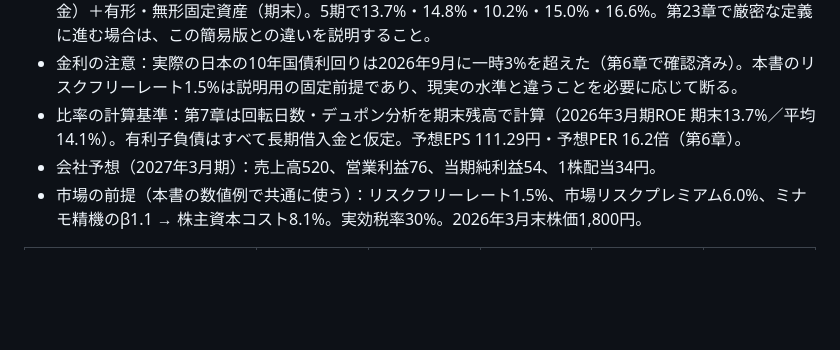
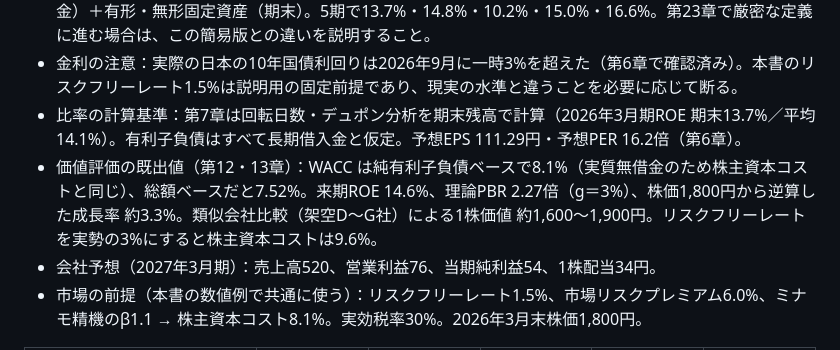
Before and after one commit to Marutinne/Claude-code, a Markdown page: fundamentals-book/tools/STYLE.md, the part around the change. Rendered like a GitHub page; blank space fills up the shorter version.

Commit message:
Add chapters 12 and 13
Co-Authored-By: Claude Opus 5.5 <noreply@anthropic.com>
Claude-Session: https://claude.ai/code/session_01Xsn67hpEyUKeDbmxC5a5qC

```diff
--- a/fundamentals-book/tools/STYLE.md
+++ b/fundamentals-book/tools/STYLE.md
@@ -175,6 +175,7 @@ cd /home/user/Claude-code/fundamentals-book && node tools/check.js <章id>
 - 簡易ROIC（第8章で使用）：NOPAT＝営業利益×0.7、投下資本＝営業用運転資本（売掛金＋棚卸資産−買掛金）＋有形・無形固定資産（期末）。5期で13.7%・14.8%・10.2%・15.0%・16.6%。第23章で厳密な定義に進む場合は、この簡易版との違いを説明すること。
 - 金利の注意：実際の日本の10年国債利回りは2026年9月に一時3%を超えた（第6章で確認済み）。本書のリスクフリーレート1.5%は説明用の固定前提であり、現実の水準と違うことを必要に応じて断る。
 - 比率の計算基準：第7章は回転日数・デュポン分析を期末残高で計算（2026年3月期ROE 期末13.7%／平均14.1%）。有利子負債はすべて長期借入金と仮定。予想EPS 111.29円・予想PER 16.2倍（第6章）。
+- 価値評価の既出値（第12・13章）：WACC は純有利子負債ベースで8.1%（実質無借金のため株主資本コストと同じ）、総額ベースだと7.52%。来期ROE 14.6%、理論PBR 2.27倍（g＝3%）、株価1,800円から逆算した成長率 約3.3%。類似会社比較（架空D〜G社）による1株価値 約1,600〜1,900円。リスクフリーレートを実勢の3%にすると株主資本コストは9.6%。
 - 会社予想（2027年3月期）：売上高520、営業利益76、当期純利益54、1株配当34円。
 - 市場の前提（本書の数値例で共通に使う）：リスクフリーレート1.5%、市場リスクプレミアム6.0%、ミナモ精機のβ1.1 → 株主資本コスト8.1%。実効税率30%。2026年3月末株価1,800円。
 
```
